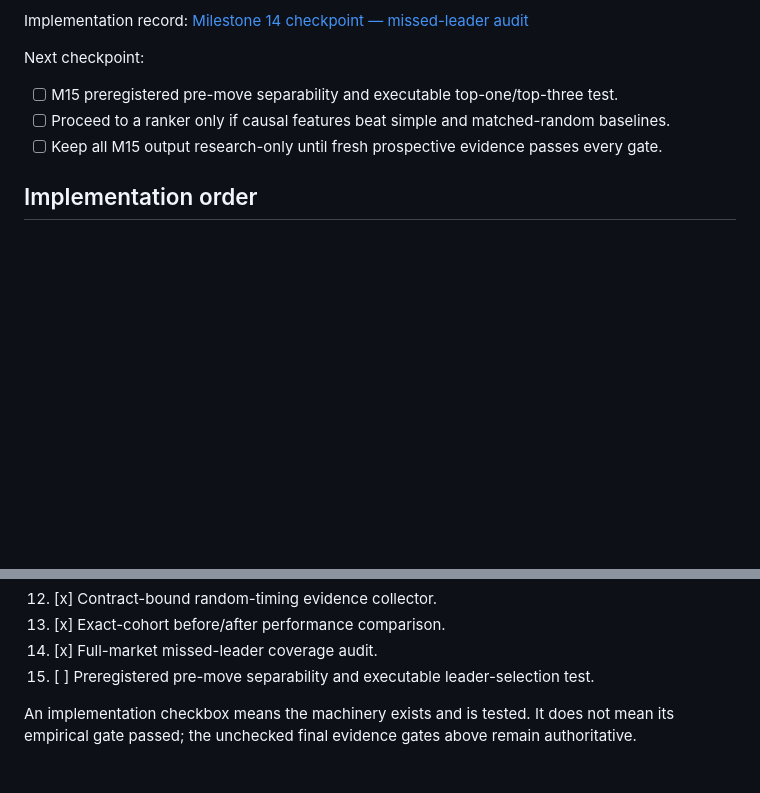
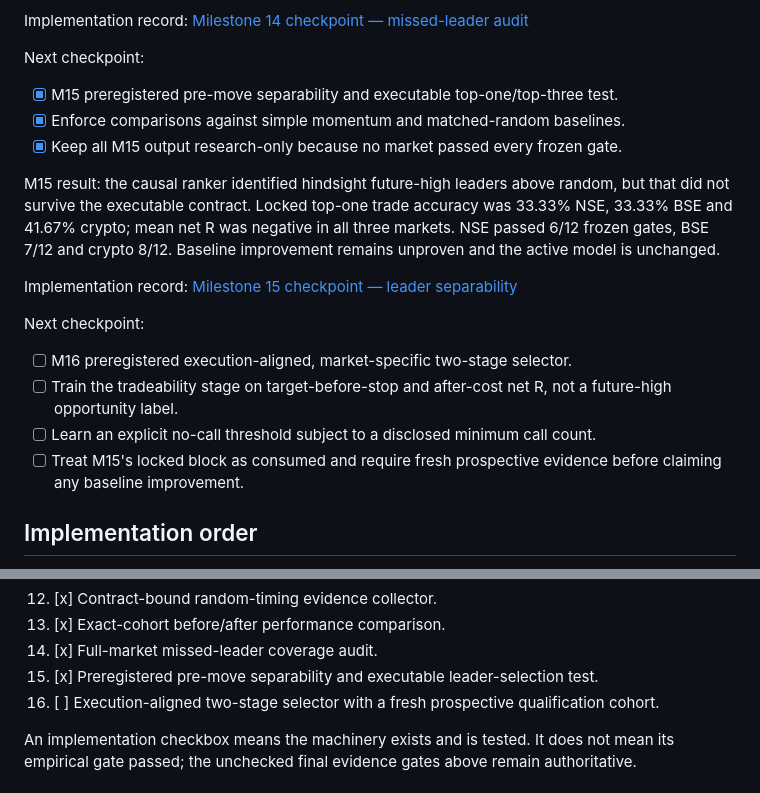
Before and after one commit to Spbr97/trade_Agent, a Markdown page: docs/self-learning-personal-trading-roadmap.md, 2 parts joined by grey strips. GitHub-like rendering; blank space fills up the shorter version.

Commit message:
docs: record rejected M15 locked results

```diff
--- a/docs/self-learning-personal-trading-roadmap.md
+++ b/docs/self-learning-personal-trading-roadmap.md
@@ -438,9 +438,27 @@ Implementation record:
 
 Next checkpoint:
 
-- [ ] M15 preregistered pre-move separability and executable top-one/top-three test.
-- [ ] Proceed to a ranker only if causal features beat simple and matched-random baselines.
-- [ ] Keep all M15 output research-only until fresh prospective evidence passes every gate.
+- [x] M15 preregistered pre-move separability and executable top-one/top-three test.
+- [x] Enforce comparisons against simple momentum and matched-random baselines.
+- [x] Keep all M15 output research-only because no market passed every frozen gate.
+
+M15 result: the causal ranker identified hindsight future-high leaders above random, but
+that did not survive the executable contract. Locked top-one trade accuracy was 33.33% NSE,
+33.33% BSE and 41.67% crypto; mean net R was negative in all three markets. NSE passed
+6/12 frozen gates, BSE 7/12 and crypto 8/12. Baseline improvement remains unproven and the
+active model is unchanged.
+
+Implementation record:
+[Milestone 15 checkpoint — leader separability](self-learning-m15-leader-separability.md)
+
+Next checkpoint:
+
+- [ ] M16 preregistered execution-aligned, market-specific two-stage selector.
+- [ ] Train the tradeability stage on target-before-stop and after-cost net R, not a
+  future-high opportunity label.
+- [ ] Learn an explicit no-call threshold subject to a disclosed minimum call count.
+- [ ] Treat M15's locked block as consumed and require fresh prospective evidence before
+  claiming any baseline improvement.
 
 ## Implementation order
 
@@ -458,7 +476,8 @@ Next checkpoint:
 12. [x] Contract-bound random-timing evidence collector.
 13. [x] Exact-cohort before/after performance comparison.
 14. [x] Full-market missed-leader coverage audit.
-15. [ ] Preregistered pre-move separability and executable leader-selection test.
+15. [x] Preregistered pre-move separability and executable leader-selection test.
+16. [ ] Execution-aligned two-stage selector with a fresh prospective qualification cohort.
 
 An implementation checkbox means the machinery exists and is tested. It does not mean its
 empirical gate passed; the unchecked final evidence gates above remain authoritative.
```
Also changed, not shown: docs/self-learning-m15-leader-separability.md (added, +87 -0 lines).
